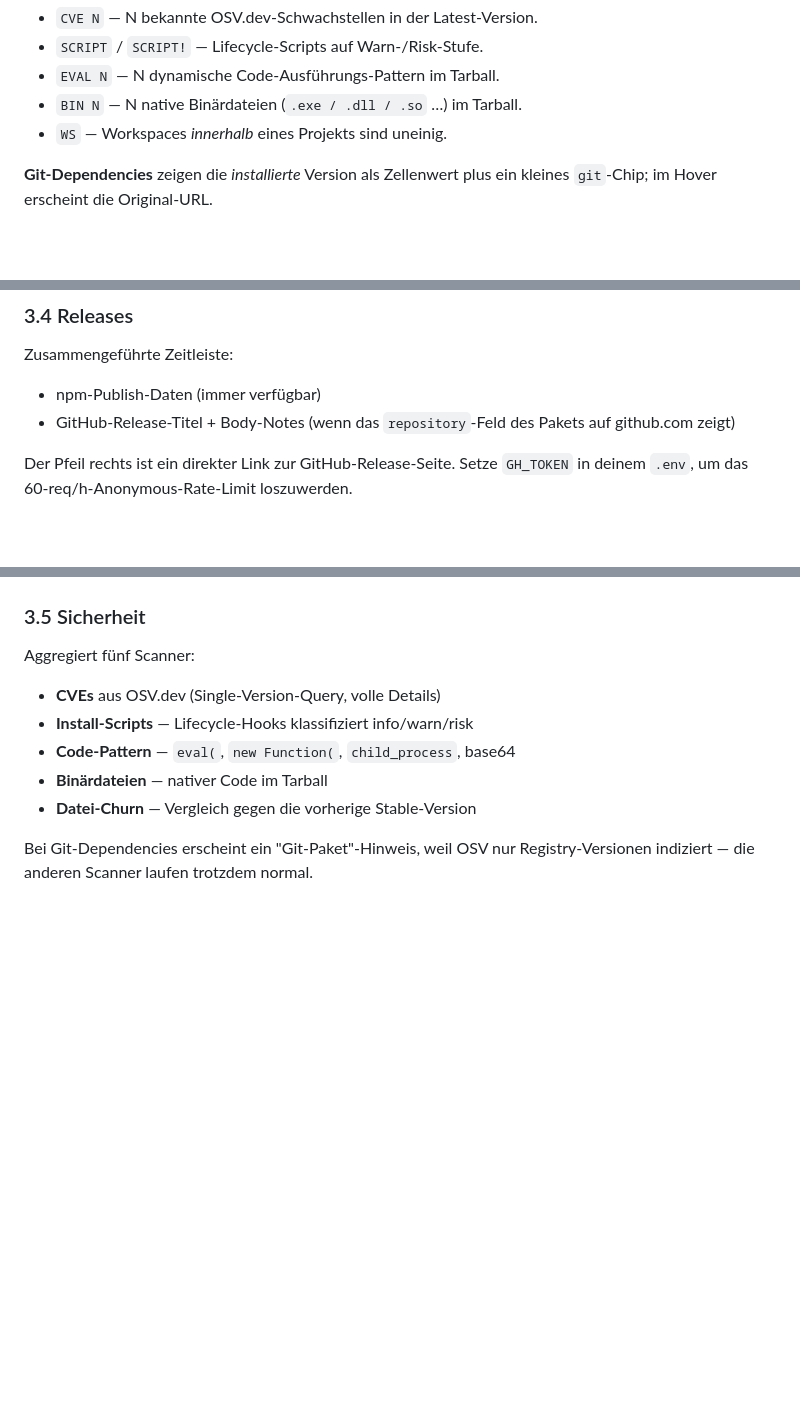
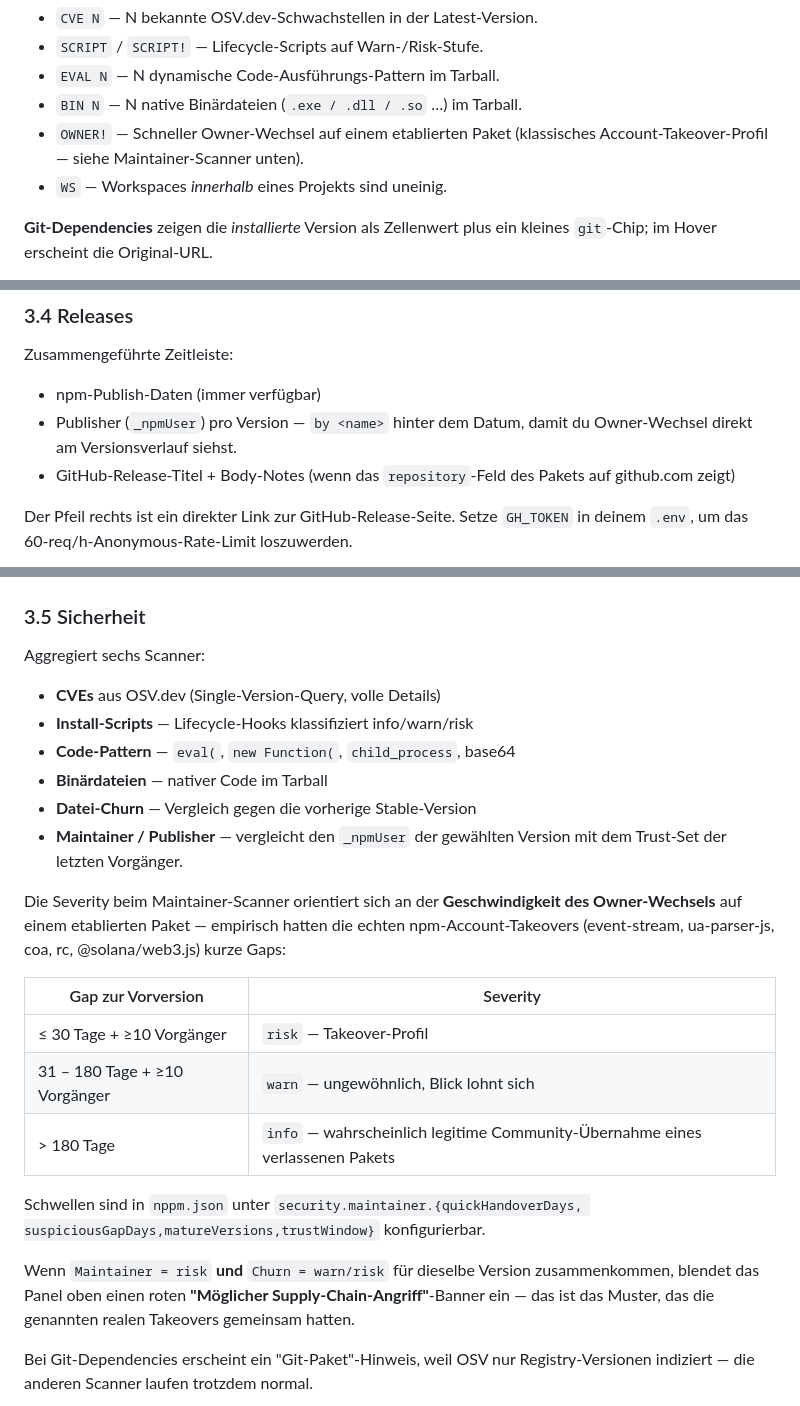
Before and after one commit to stefanwerfling/nppm, a Markdown page: doc/manual_de.md, 3 parts joined by grey strips. Rendered like a GitHub page; blank space fills up the shorter version.

```diff
--- a/doc/manual_de.md
+++ b/doc/manual_de.md
@@ -57,6 +57,8 @@ oder aggregierter Security-Score.
 - `SCRIPT` / `SCRIPT!` — Lifecycle-Scripts auf Warn-/Risk-Stufe.
 - `EVAL N` — N dynamische Code-Ausführungs-Pattern im Tarball.
 - `BIN N` — N native Binärdateien (`.exe / .dll / .so` …) im Tarball.
+- `OWNER!` — Schneller Owner-Wechsel auf einem etablierten Paket
+  (klassisches Account-Takeover-Profil — siehe Maintainer-Scanner unten).
 - `WS` — Workspaces *innerhalb* eines Projekts sind uneinig.
 
 **Git-Dependencies** zeigen die *installierte* Version als Zellenwert
@@ -162,6 +164,8 @@ hinzugefügt / entfernt / geändert. Lazy-loaded beim ersten Tab-Klick.
 Zusammengeführte Zeitleiste:
 
 - npm-Publish-Daten (immer verfügbar)
+- Publisher (`_npmUser`) pro Version — `by <name>` hinter dem Datum,
+  damit du Owner-Wechsel direkt am Versionsverlauf siehst.
 - GitHub-Release-Titel + Body-Notes (wenn das `repository`-Feld des
   Pakets auf github.com zeigt)
 
@@ -173,13 +177,34 @@ loszuwerden.
 
 ### 3.5 Sicherheit
 
-Aggregiert fünf Scanner:
+Aggregiert sechs Scanner:
 
 - **CVEs** aus OSV.dev (Single-Version-Query, volle Details)
 - **Install-Scripts** — Lifecycle-Hooks klassifiziert info/warn/risk
 - **Code-Pattern** — `eval(`, `new Function(`, `child_process`, base64
 - **Binärdateien** — nativer Code im Tarball
 - **Datei-Churn** — Vergleich gegen die vorherige Stable-Version
+- **Maintainer / Publisher** — vergleicht den `_npmUser` der gewählten
+  Version mit dem Trust-Set der letzten Vorgänger.
+
+Die Severity beim Maintainer-Scanner orientiert sich an der **Geschwindigkeit
+des Owner-Wechsels** auf einem etablierten Paket — empirisch hatten die
+echten npm-Account-Takeovers (event-stream, ua-parser-js, coa, rc,
+@solana/web3.js) kurze Gaps:
+
+| Gap zur Vorversion | Severity |
+|--------------------|----------|
+| ≤ 30 Tage + ≥10 Vorgänger | `risk` — Takeover-Profil |
+| 31 – 180 Tage + ≥10 Vorgänger | `warn` — ungewöhnlich, Blick lohnt sich |
+| > 180 Tage | `info` — wahrscheinlich legitime Community-Übernahme eines verlassenen Pakets |
+
+Schwellen sind in `nppm.json` unter `security.maintainer.{quickHandoverDays,
+suspiciousGapDays,matureVersions,trustWindow}` konfigurierbar.
+
+Wenn `Maintainer = risk` **und** `Churn = warn/risk` für dieselbe
+Version zusammenkommen, blendet das Panel oben einen roten **"Möglicher
+Supply-Chain-Angriff"**-Banner ein — das ist das Muster, das die
+genannten realen Takeovers gemeinsam hatten.
 
 Bei Git-Dependencies erscheint ein "Git-Paket"-Hinweis, weil OSV nur
 Registry-Versionen indiziert — die anderen Scanner laufen trotzdem
```
Also changed, not shown: README.md (+21 -1 lines), doc/manual_en.md (+26 -1 lines).
